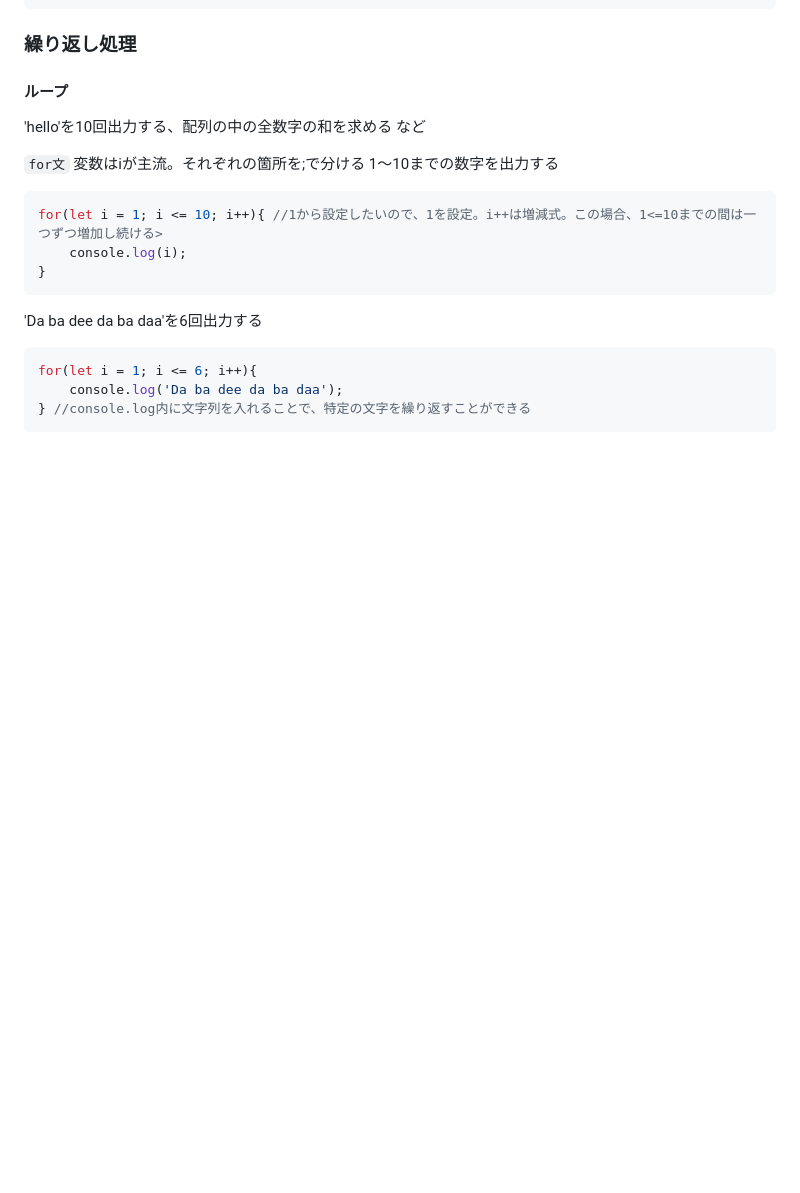
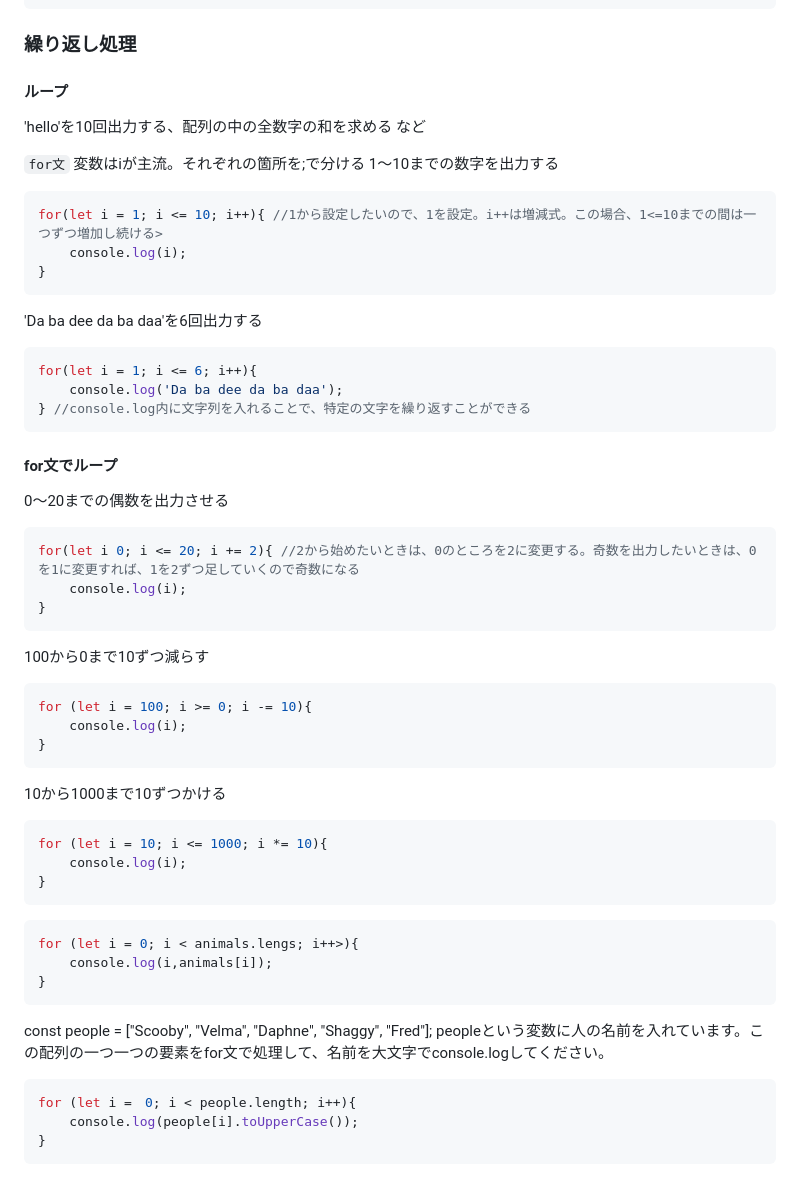
Before and after one commit to nyanchu-0000/udemy-memo, a Markdown page: readme.md, the part around the change. Drawn GitHub-style; blank space fills up the shorter version.

Commit message:
for文のループ

````diff
--- a/readme.md
+++ b/readme.md
@@ -953,3 +953,35 @@ for(let i = 1; i <= 6; i++){
     console.log('Da ba dee da ba daa');
 } //console.log内に文字列を入れることで、特定の文字を繰り返すことができる
 ```
+#### for文でループ
+0〜20までの偶数を出力させる
+
+```javascript
+for(let i 0; i <= 20; i += 2){ //2から始めたいときは、0のところを2に変更する。奇数を出力したいときは、0を1に変更すれば、1を2ずつ足していくので奇数になる
+    console.log(i);
+}
+```
+100から0まで10ずつ減らす
+```javascript
+for (let i = 100; i >= 0; i -= 10){
+    console.log(i);
+}
+```
+10から1000まで10ずつかける
+```javascript
+for (let i = 10; i <= 1000; i *= 10){
+    console.log(i);
+}
+```
+```javascript
+for (let i = 0; i < animals.lengs; i++>){
+    console.log(i,animals[i]);
+}
+```
+const people = ["Scooby", "Velma", "Daphne", "Shaggy", "Fred"];
+peopleという変数に人の名前を入れています。この配列の一つ一つの要素をfor文で処理して、名前を大文字でconsole.logしてください。
+```javascript
+for (let i =　0; i < people.length; i++){
+    console.log(people[i].toUpperCase());
+}
+```
````
